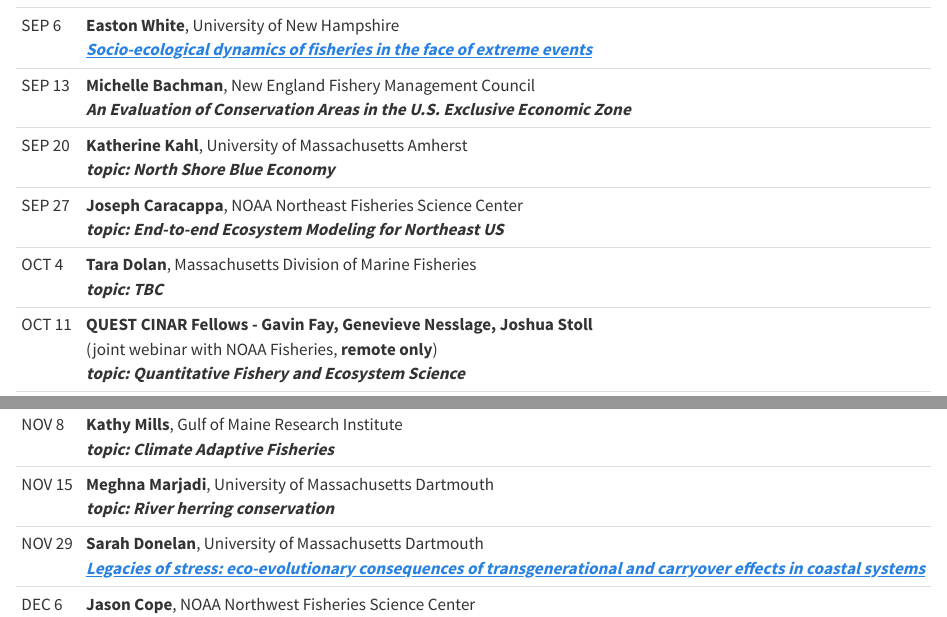
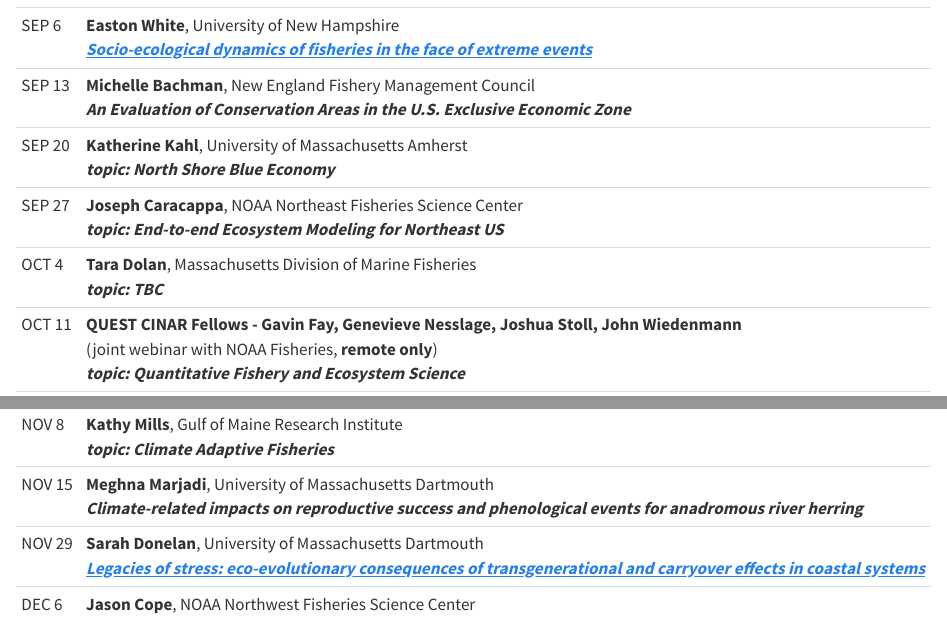
Before and after one commit to thefaylab/dfo-seminar-f23, a Quarto document (index.qmd): the page in a window 1100 px wide, from 260 px down, and a second part further down, joined at a grey line. Rendered offline with R 4.5, knitr and Pandoc in place of Quarto, with nearby package versions.

Commit message:
adds Marjadi title

```diff
--- a/index.qmd
+++ b/index.qmd
@@ -26,7 +26,7 @@
 | OCT 4    | **Tara Dolan**, Massachusetts Division of Marine Fisheries\                                                                                     |
 |          | ***topic: TBC***                                                                                                                                |
 +----------+-------------------------------------------------------------------------------------------------------------------------------------------------+
-| OCT 11   | **QUEST CINAR Fellows - Gavin Fay, Genevieve Nesslage, Joshua Stoll**\                                                                          |
+| OCT 11   | **QUEST CINAR Fellows - Gavin Fay, Genevieve Nesslage, Joshua Stoll, John Wiedenmann**\                                                         |
 |          | (joint webinar with NOAA Fisheries, **remote only**)\                                                                                           |
 |          | ***topic: Quantitative Fishery and Ecosystem Science***                                                                                         |
 +----------+-------------------------------------------------------------------------------------------------------------------------------------------------+
@@ -42,7 +42,7 @@
 |          | ***topic: Climate Adaptive Fisheries***                                                                                                         |
 +----------+-------------------------------------------------------------------------------------------------------------------------------------------------+
 | NOV 15   | **Meghna Marjadi**, University of Massachusetts Dartmouth\                                                                                      |
-|          | ***topic: River herring conservation***                                                                                                         |
+|          | ***Climate-related impacts on reproductive success and phenological events for anadromous river herring***                                      |
 +----------+-------------------------------------------------------------------------------------------------------------------------------------------------+
 | NOV 29   | **Sarah Donelan**, University of Massachusetts Dartmouth\                                                                                       |
 |          | [***Legacies of stress: eco-evolutionary consequences of transgenerational and carryover effects in coastal systems***](abstracts.html#donelan) |
```
Also changed, not shown: docs/search.json, 1 other file.
